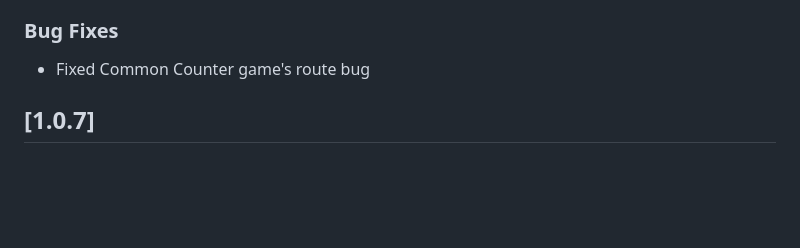
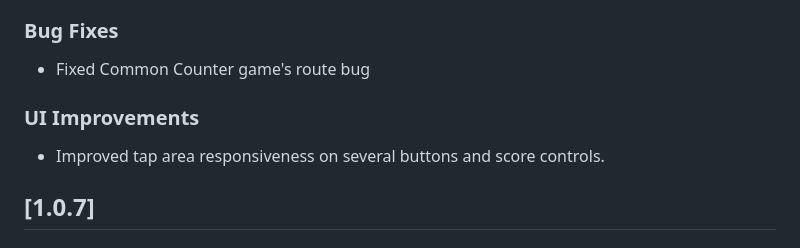
Before and after one commit to khlebobul/board_buddy, a Markdown page: CHANGELOG.md, the part around the change. GitHub-like rendering; blank space fills up the shorter version.

Commit message:
update CHANGELOG

```diff
--- a/CHANGELOG.md
+++ b/CHANGELOG.md
@@ -7,6 +7,9 @@
 
 ### Bug Fixes
 - Fixed Common Counter game's route bug
+
+### UI Improvements
+- Improved tap area responsiveness on several buttons and score controls.
 
 ## [1.0.7]
 
```
